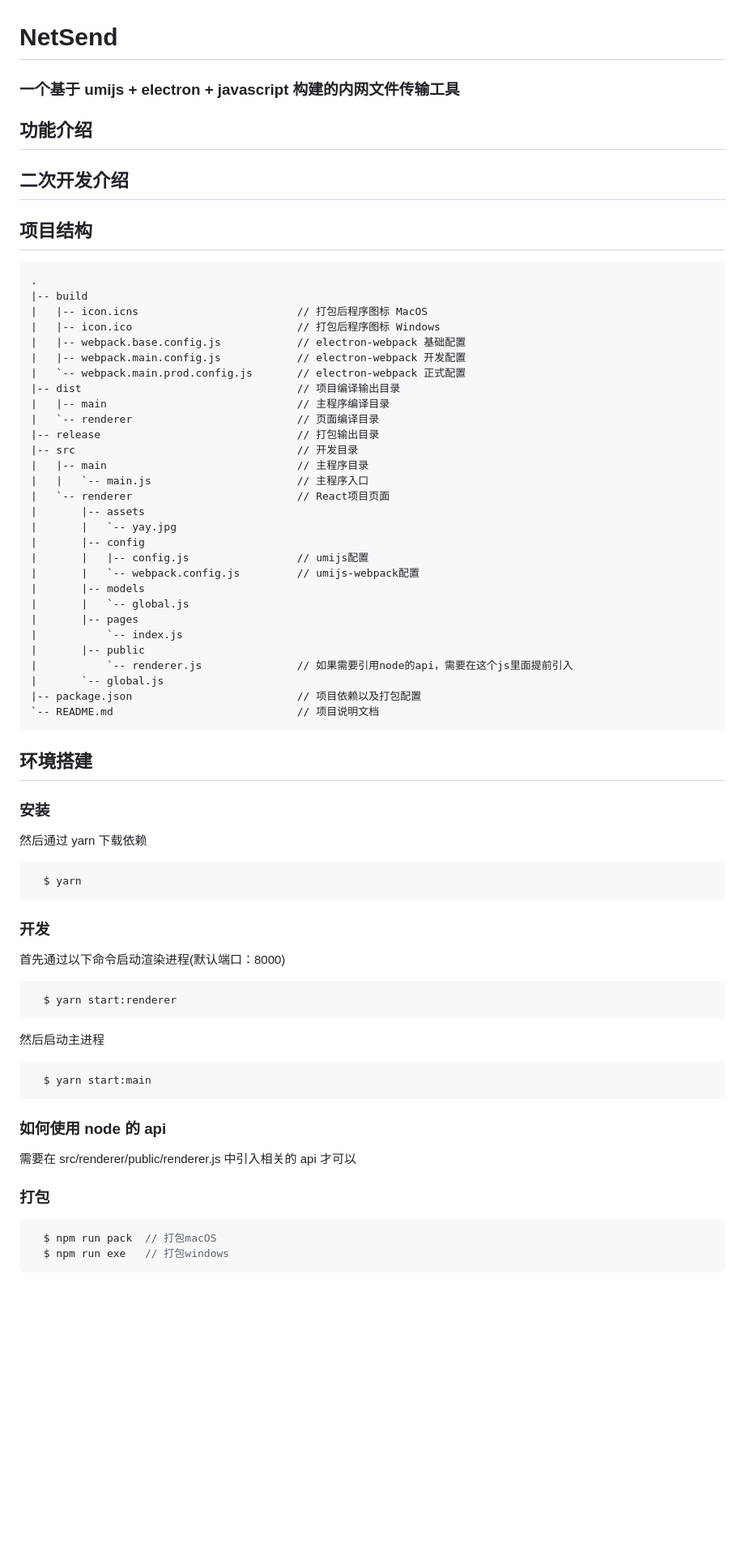
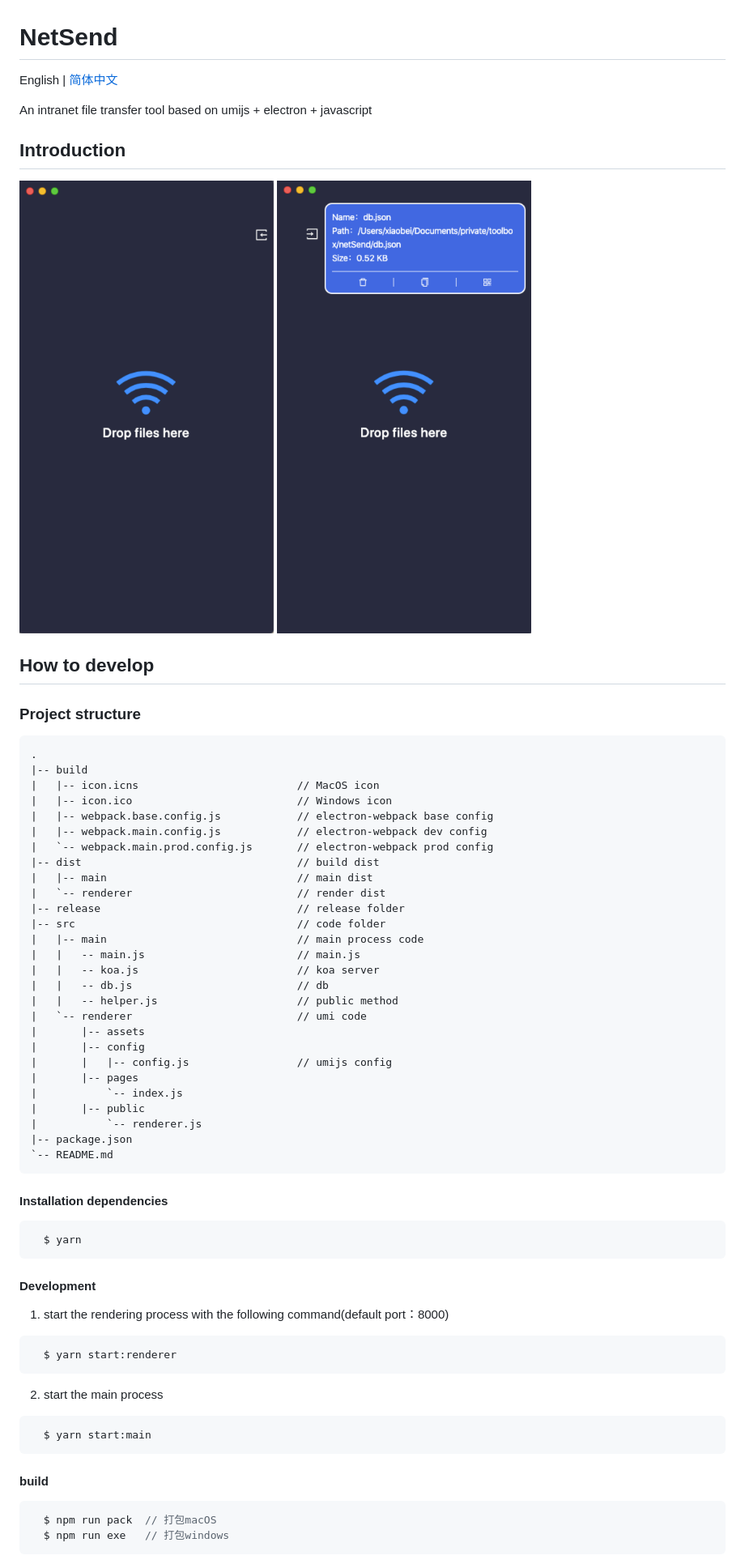
Before and after one commit to williamnie/netSend, a Markdown page: README.md, the part around one of its changes. Shown at 81% size. Drawn GitHub-style; pictures changed too: files.png (added), home.png (added); blank space fills up the shorter version.

````diff
--- a/README.md
+++ b/README.md
@@ -1,75 +1,69 @@
 # NetSend
 
-### 一个基于 umijs + electron + javascript 构建的内网文件传输工具
+English | [简体中文](./README-CN.md)
 
-## 功能介绍
+An intranet file transfer tool based on umijs + electron + javascript
 
+## Introduction
 
-## 二次开发介绍
+![home.png](./home.png)
+![files.png](./files.png)
 
-## 项目结构
+## How to develop
+
+### Project structure
 
 ```ssh
 .
 |-- build
-|   |-- icon.icns                         // 打包后程序图标 MacOS
-|   |-- icon.ico                          // 打包后程序图标 Windows
-|   |-- webpack.base.config.js            // electron-webpack 基础配置
-|   |-- webpack.main.config.js            // electron-webpack 开发配置
-|   `-- webpack.main.prod.config.js       // electron-webpack 正式配置
-|-- dist                                  // 项目编译输出目录
-|   |-- main                              // 主程序编译目录
-|   `-- renderer                          // 页面编译目录
-|-- release                               // 打包输出目录
-|-- src                                   // 开发目录
-|   |-- main                              // 主程序目录
-|   |   `-- main.js                       // 主程序入口
-|   `-- renderer                          // React项目页面
+|   |-- icon.icns                         // MacOS icon
+|   |-- icon.ico                          // Windows icon
+|   |-- webpack.base.config.js            // electron-webpack base config
+|   |-- webpack.main.config.js            // electron-webpack dev config
+|   `-- webpack.main.prod.config.js       // electron-webpack prod config
+|-- dist                                  // build dist
+|   |-- main                              // main dist
+|   `-- renderer                          // render dist
+|-- release                               // release folder
+|-- src                                   // code folder
+|   |-- main                              // main process code
+|   |   -- main.js                        // main.js
+|   |   -- koa.js                         // koa server
+|   |   -- db.js                          // db
+|   |   -- helper.js                      // public method
+|   `-- renderer                          // umi code
 |       |-- assets
-|       |   `-- yay.jpg
 |       |-- config
-|       |   |-- config.js                 // umijs配置
-|       |   `-- webpack.config.js         // umijs-webpack配置
-|       |-- models
-|       |   `-- global.js
+|       |   |-- config.js                 // umijs config
 |       |-- pages
 |           `-- index.js
 |       |-- public
-|           `-- renderer.js               // 如果需要引用node的api，需要在这个js里面提前引入
-|       `-- global.js
-|-- package.json                          // 项目依赖以及打包配置
-`-- README.md                             // 项目说明文档
+|           `-- renderer.js
+|-- package.json
+`-- README.md
 ```
 
-## 环境搭建
-
-### 安装
-
-然后通过 yarn 下载依赖
+#### Installation dependencies
 
 ```javascript
   $ yarn
 ```
 
-### 开发
+#### Development
 
-首先通过以下命令启动渲染进程(默认端口：8000)
+1. start the rendering process with the following command(default port：8000)
 
 ```javascript
   $ yarn start:renderer
 ```
 
-然后启动主进程
+2. start the main process
 
 ```javascript
   $ yarn start:main
 ```
 
-### 如何使用 node 的 api
-
-需要在 src/renderer/public/renderer.js 中引入相关的 api 才可以
-
-### 打包
+#### build
 
 ```javascript
   $ npm run pack  // 打包macOS
````
Also changed, not shown: other parts of README.md (+1 -43 lines), README-CN.md (added, +80 -0 lines), 2 other files.
